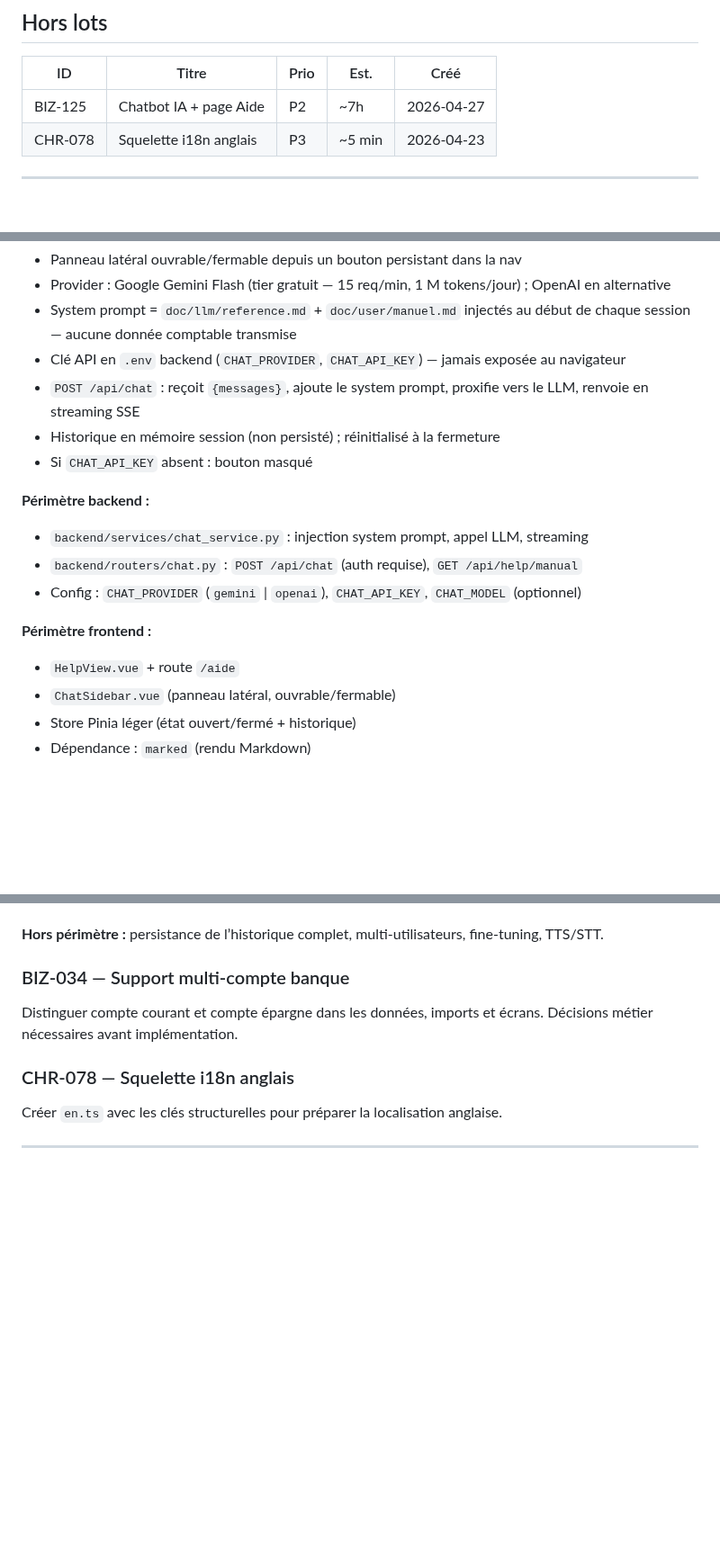
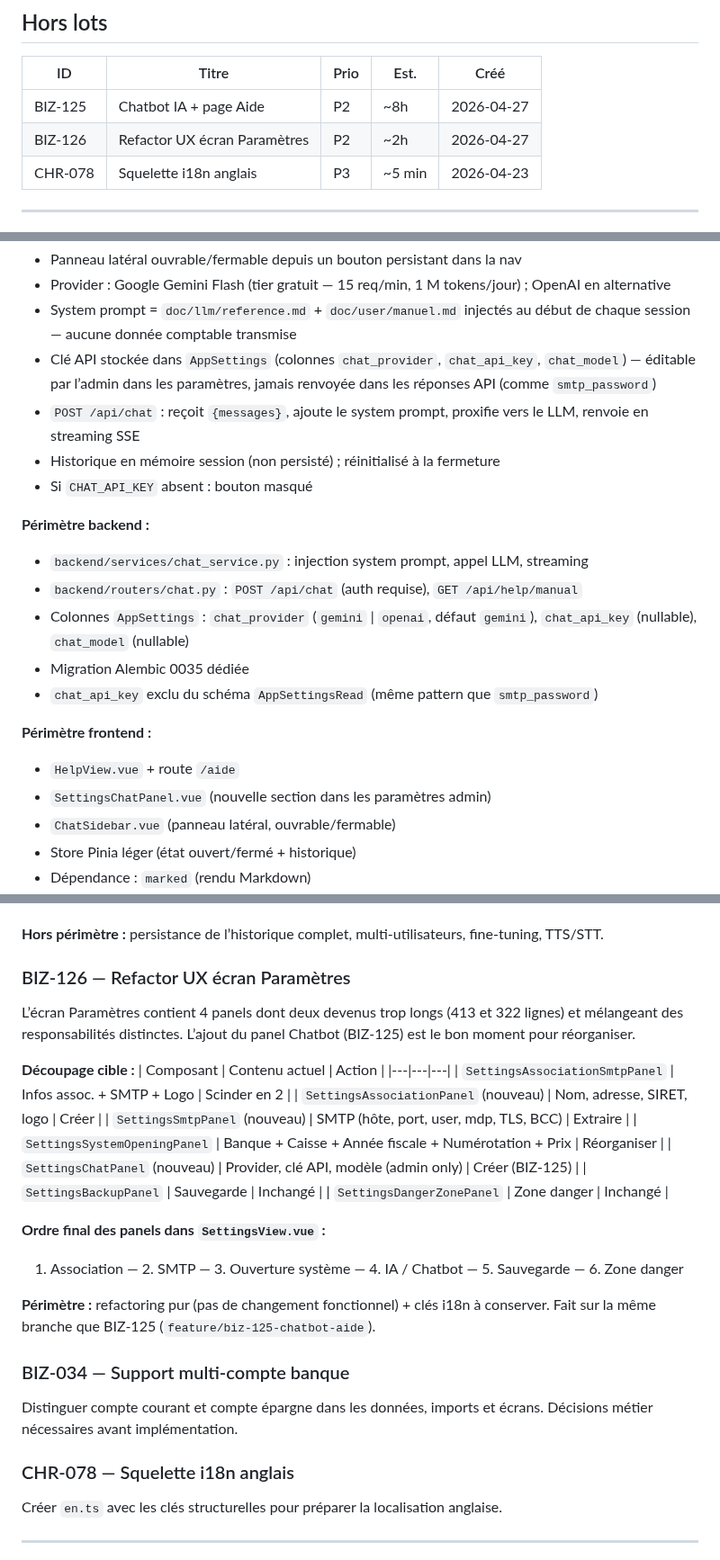
Before and after one commit to davidp57/solde, a Markdown page: doc/backlog.md, 3 parts joined by grey strips. Shown at 90% size. GitHub-like rendering; blank space fills up the shorter version.

Commit message:
chore(backlog): chat_api_key in AppSettings + add BIZ-126 settings UX

```diff
--- a/doc/backlog.md
+++ b/doc/backlog.md
@@ -19,7 +19,8 @@ Quand un sujet est livré, mettre à jour `CHANGELOG.md` et passer le ticket en
 
 | ID | Titre | Prio | Est. | Créé |
 | --- | --- | --- | --- | --- |
-| BIZ-125 | Chatbot IA + page Aide | P2 | ~7h | 2026-04-27 |
+| BIZ-125 | Chatbot IA + page Aide | P2 | ~8h | 2026-04-27 |
+| BIZ-126 | Refactor UX écran Paramètres | P2 | ~2h | 2026-04-27 |
 | CHR-078 | Squelette i18n anglais | P3 | ~5 min | 2026-04-23 |
 
 ---
@@ -40,7 +41,7 @@ Deux fonctionnalités complémentaires autour de la documentation embarquée :
 - Panneau latéral ouvrable/fermable depuis un bouton persistant dans la nav
 - Provider : Google Gemini Flash (tier gratuit — 15 req/min, 1 M tokens/jour) ; OpenAI en alternative
 - System prompt = `doc/llm/reference.md` + `doc/user/manuel.md` injectés au début de chaque session — aucune donnée comptable transmise
-- Clé API en `.env` backend (`CHAT_PROVIDER`, `CHAT_API_KEY`) — jamais exposée au navigateur
+- Clé API stockée dans `AppSettings` (colonnes `chat_provider`, `chat_api_key`, `chat_model`) — éditable par l’admin dans les paramètres, jamais renvoyée dans les réponses API (comme `smtp_password`)
 - `POST /api/chat` : reçoit `{messages}`, ajoute le system prompt, proxifie vers le LLM, renvoie en streaming SSE
 - Historique en mémoire session (non persisté) ; réinitialisé à la fermeture
 - Si `CHAT_API_KEY` absent : bouton masqué
@@ -48,10 +49,13 @@ Deux fonctionnalités complémentaires autour de la documentation embarquée :
 **Périmètre backend :**
 - `backend/services/chat_service.py` : injection system prompt, appel LLM, streaming
 - `backend/routers/chat.py` : `POST /api/chat` (auth requise), `GET /api/help/manual`
-- Config : `CHAT_PROVIDER` (`gemini` | `openai`), `CHAT_API_KEY`, `CHAT_MODEL` (optionnel)
+- Colonnes `AppSettings` : `chat_provider` (`gemini` | `openai`, défaut `gemini`), `chat_api_key` (nullable), `chat_model` (nullable)
+- Migration Alembic 0035 dédiée
+- `chat_api_key` exclu du schéma `AppSettingsRead` (même pattern que `smtp_password`)
 
 **Périmètre frontend :**
 - `HelpView.vue` + route `/aide`
+- `SettingsChatPanel.vue` (nouvelle section dans les paramètres admin)
 - `ChatSidebar.vue` (panneau latéral, ouvrable/fermable)
 - Store Pinia léger (état ouvert/fermé + historique)
 - Dépendance : `marked` (rendu Markdown)
@@ -64,6 +68,29 @@ Deux fonctionnalités complémentaires autour de la documentation embarquée :
 - Aucune réponse du LLM ni donnée métier n’est stockée dans le log
 
 **Hors périmètre :** persistance de l’historique complet, multi-utilisateurs, fine-tuning, TTS/STT.
+
+### BIZ-126 — Refactor UX écran Paramètres
+
+L’écran Paramètres contient 4 panels dont deux devenus trop longs (413 et 322 lignes) et
+mélangeant des responsabilités distinctes. L’ajout du panel Chatbot (BIZ-125) est le bon
+moment pour réorganiser.
+
+**Découpage cible :**
+| Composant | Contenu actuel | Action |
+|---|---|---|
+| `SettingsAssociationSmtpPanel` | Infos assoc. + SMTP + Logo | Scinder en 2 |
+| `SettingsAssociationPanel` (nouveau) | Nom, adresse, SIRET, logo | Créer |
+| `SettingsSmtpPanel` (nouveau) | SMTP (hôte, port, user, mdp, TLS, BCC) | Extraire |
+| `SettingsSystemOpeningPanel` | Banque + Caisse + Année fiscale + Numérotation + Prix | Réorganiser |
+| `SettingsChatPanel` (nouveau) | Provider, clé API, modèle (admin only) | Créer (BIZ-125) |
+| `SettingsBackupPanel` | Sauvegarde | Inchangé |
+| `SettingsDangerZonePanel` | Zone danger | Inchangé |
+
+**Ordre final des panels dans `SettingsView.vue` :**
+1. Association — 2. SMTP — 3. Ouverture système — 4. IA / Chatbot — 5. Sauvegarde — 6. Zone danger
+
+**Périmètre :** refactoring pur (pas de changement fonctionnel) + clés i18n à conserver.
+Fait sur la même branche que BIZ-125 (`feature/biz-125-chatbot-aide`).
 
 ### BIZ-034 — Support multi-compte banque
 
```
